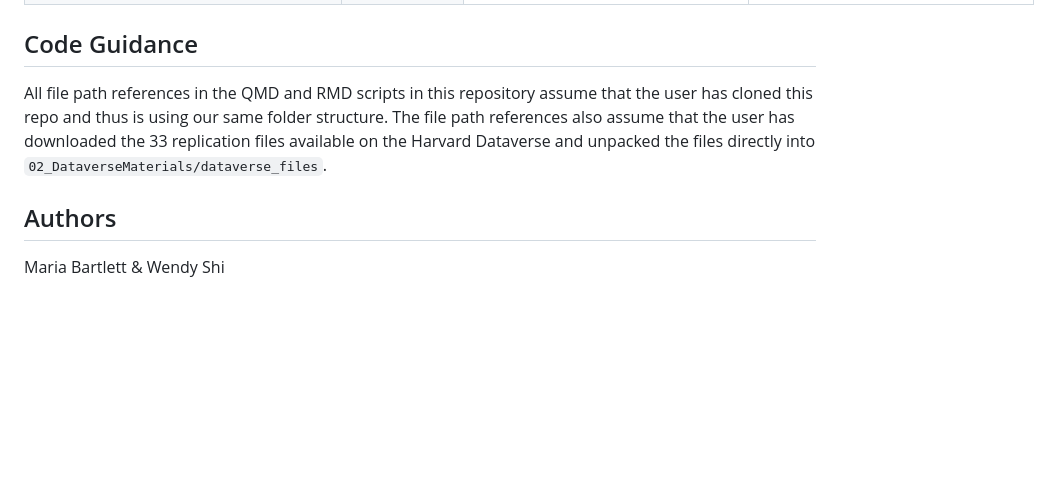
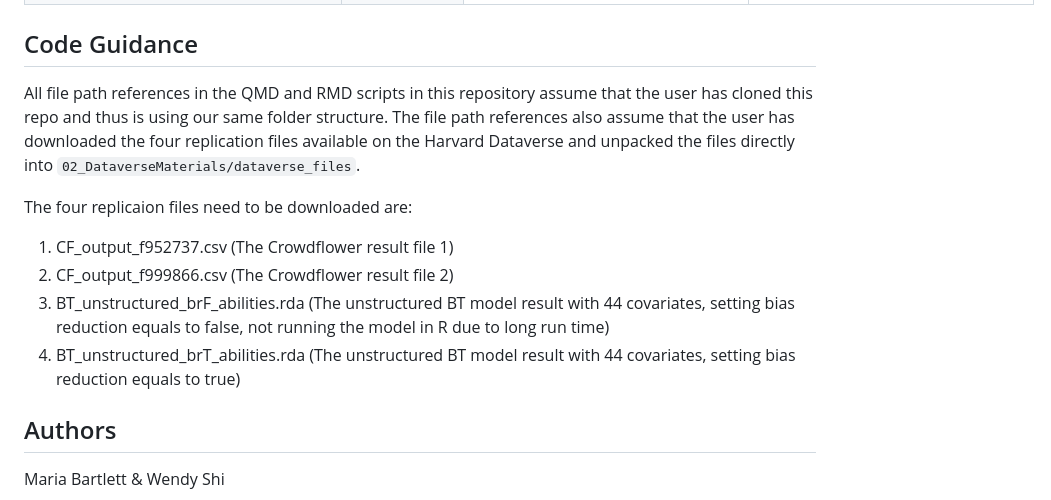
Before and after one commit to mariabartlett/comp-ling-spring-2025-replication-1, a Markdown page: README.md, the part around the change. GitHub-like rendering; blank space fills up the shorter version.

```diff
--- a/README.md
+++ b/README.md
@@ -83,7 +83,14 @@ Benoit, Munger, and Spirling (2019) have two main goals in their paper:
 
 ## Code Guidance
 
-All file path references in the QMD and RMD scripts in this repository assume that the user has cloned this repo and thus is using our same folder structure. The file path references also assume that the user has downloaded the 33 replication files available on the Harvard Dataverse and unpacked the files directly into `02_DataverseMaterials/dataverse_files`.
+All file path references in the QMD and RMD scripts in this repository assume that the user has cloned this repo and thus is using our same folder structure. The file path references also assume that the user has downloaded the four replication files available on the Harvard Dataverse and unpacked the files directly into `02_DataverseMaterials/dataverse_files`.
+
+The four replicaion files need to be downloaded are:
+
+1. CF_output_f952737.csv (The Crowdflower result file 1)
+2. CF_output_f999866.csv (The Crowdflower result file 2)
+3. BT_unstructured_brF_abilities.rda (The unstructured BT model result with 44 covariates, setting bias reduction equals to false, not running the model in R due to long run time)
+4. BT_unstructured_brT_abilities.rda (The unstructured BT model result with 44 covariates, setting bias reduction equals to true)
 
 ## Authors
 
```
